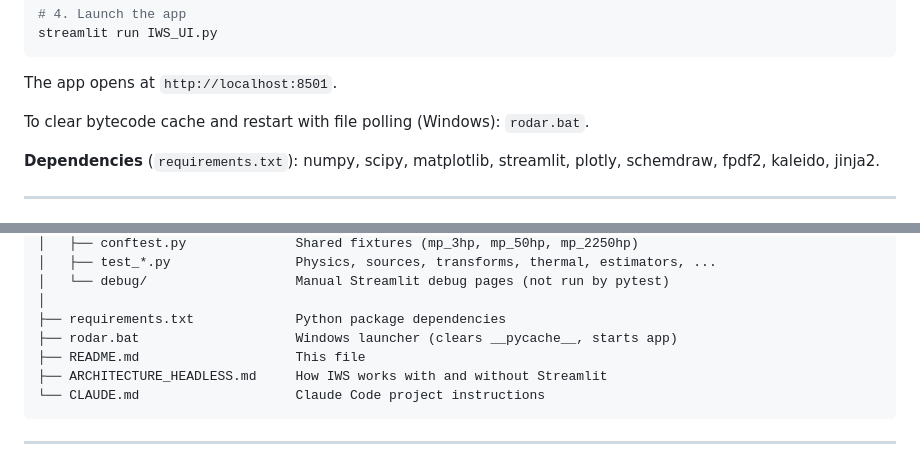
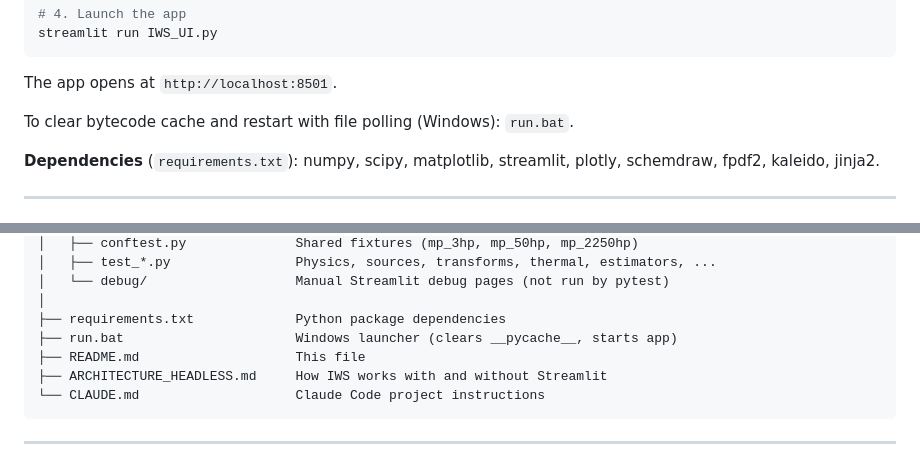
Before and after one commit to Kevinael/iws-english, a Markdown page: README.md, 2 parts joined by grey strips. GitHub-like rendering.

Commit message:
chore: rename rodar.bat to run.bat
Update references in README.md.

```diff
--- a/README.md
+++ b/README.md
@@ -74,7 +74,7 @@ streamlit run IWS_UI.py
 
 The app opens at `http://localhost:8501`.
 
-To clear bytecode cache and restart with file polling (Windows): `rodar.bat`.
+To clear bytecode cache and restart with file polling (Windows): `run.bat`.
 
 **Dependencies** (`requirements.txt`): numpy, scipy, matplotlib, streamlit, plotly, schemdraw, fpdf2, kaleido, jinja2.
 
@@ -212,7 +212,7 @@ IWS - English/
 │   └── debug/                   Manual Streamlit debug pages (not run by pytest)
 │
 ├── requirements.txt             Python package dependencies
-├── rodar.bat                    Windows launcher (clears __pycache__, starts app)
+├── run.bat                      Windows launcher (clears __pycache__, starts app)
 ├── README.md                    This file
 ├── ARCHITECTURE_HEADLESS.md     How IWS works with and without Streamlit
 └── CLAUDE.md                    Claude Code project instructions
```
